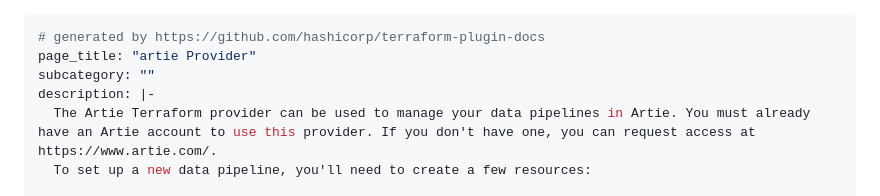
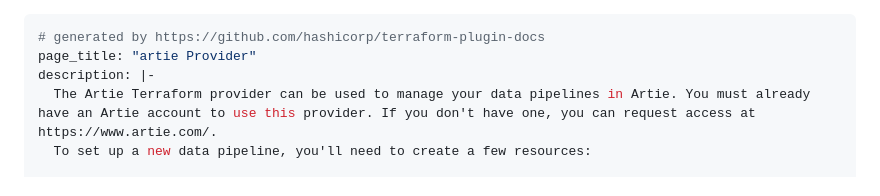
Before and after one commit to artie-labs/terraform-provider-artie, a Markdown page: docs/index.md, the part around the change. GitHub-like rendering.

```diff
--- a/docs/index.md
+++ b/docs/index.md
@@ -1,7 +1,6 @@
 ---
 # generated by https://github.com/hashicorp/terraform-plugin-docs
 page_title: "artie Provider"
-subcategory: ""
 description: |-
   The Artie Terraform provider can be used to manage your data pipelines in Artie. You must already have an Artie account to use this provider. If you don't have one, you can request access at https://www.artie.com/.
   To set up a new data pipeline, you'll need to create a few resources:
```
Also changed, not shown: docs/resources/pipeline.md (+2 -0 lines).
